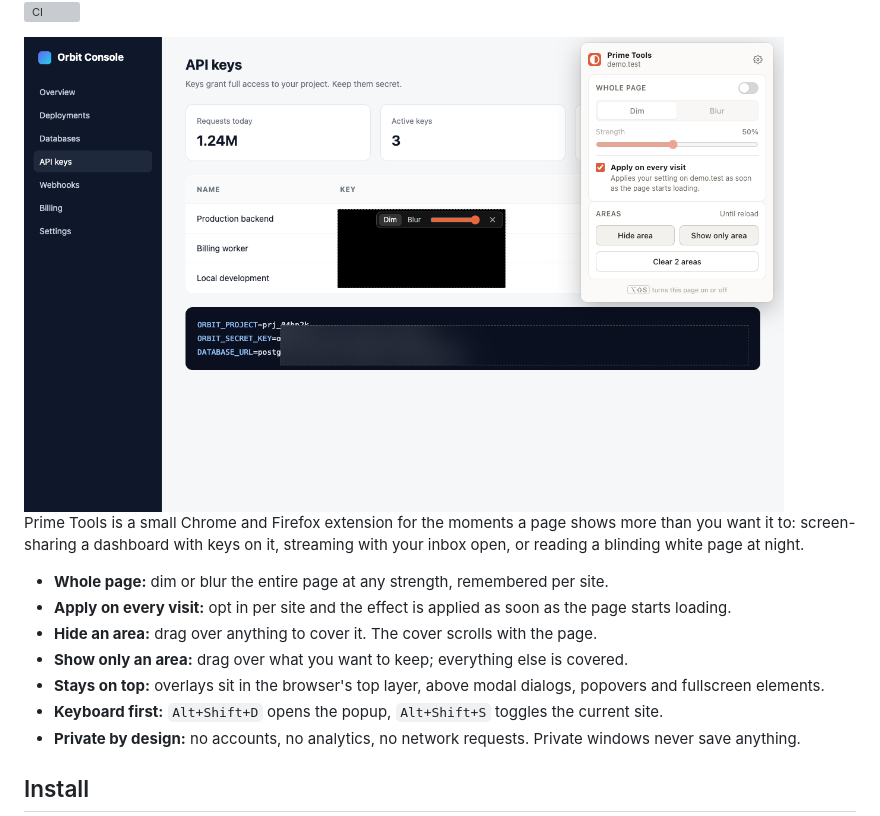
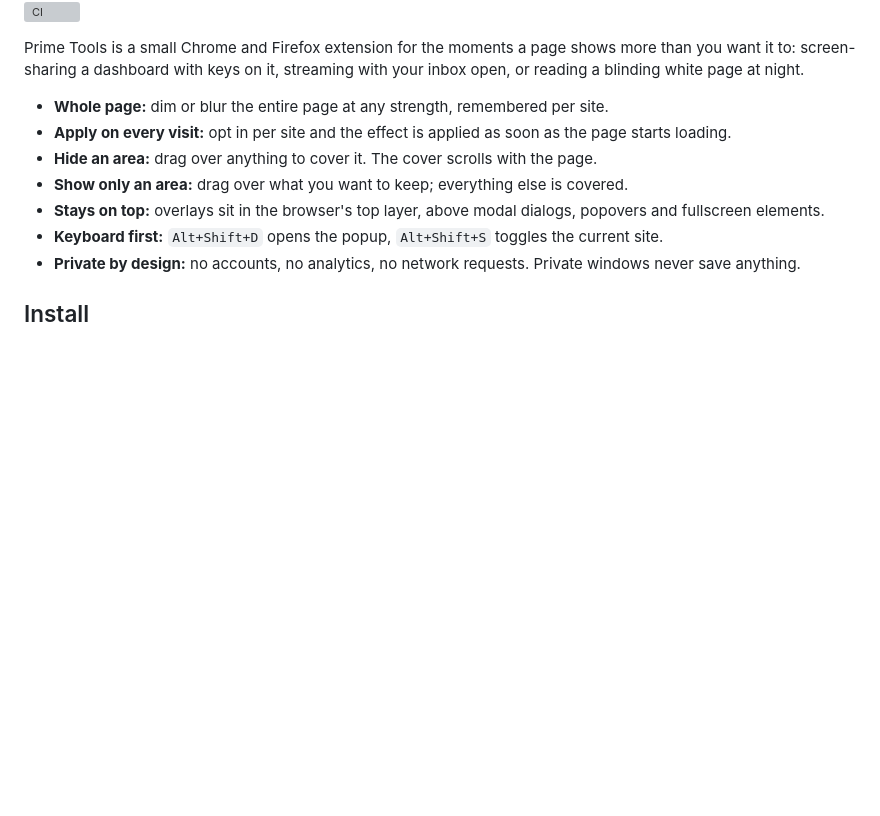
Before and after one commit to prime0x2/prime-tools, a Markdown page: README.md, the part around the change. Drawn GitHub-style; blank space fills up the shorter version; grey boxes are pictures that could not be loaded.

Commit message:
README: drop the screenshot under the hero
Co-Authored-By: Claude Opus 5.5 <noreply@anthropic.com>

```diff
--- a/README.md
+++ b/README.md
@@ -4,8 +4,6 @@
 </picture>
 
 [![CI](https://github.com/prime0x2/prime-tools/actions/workflows/ci.yml/badge.svg)](https://github.com/prime0x2/prime-tools/actions/workflows/ci.yml)
-
-<img src="docs/store/02-hide-areas.png" alt="Prime Tools hiding API keys on a dashboard, with the popup open" width="760">
 
 Prime Tools is a small Chrome and Firefox extension for the moments a page shows more than you want it to: screen-sharing a dashboard with keys on it, streaming with your inbox open, or reading a blinding white page at night.
 
```
